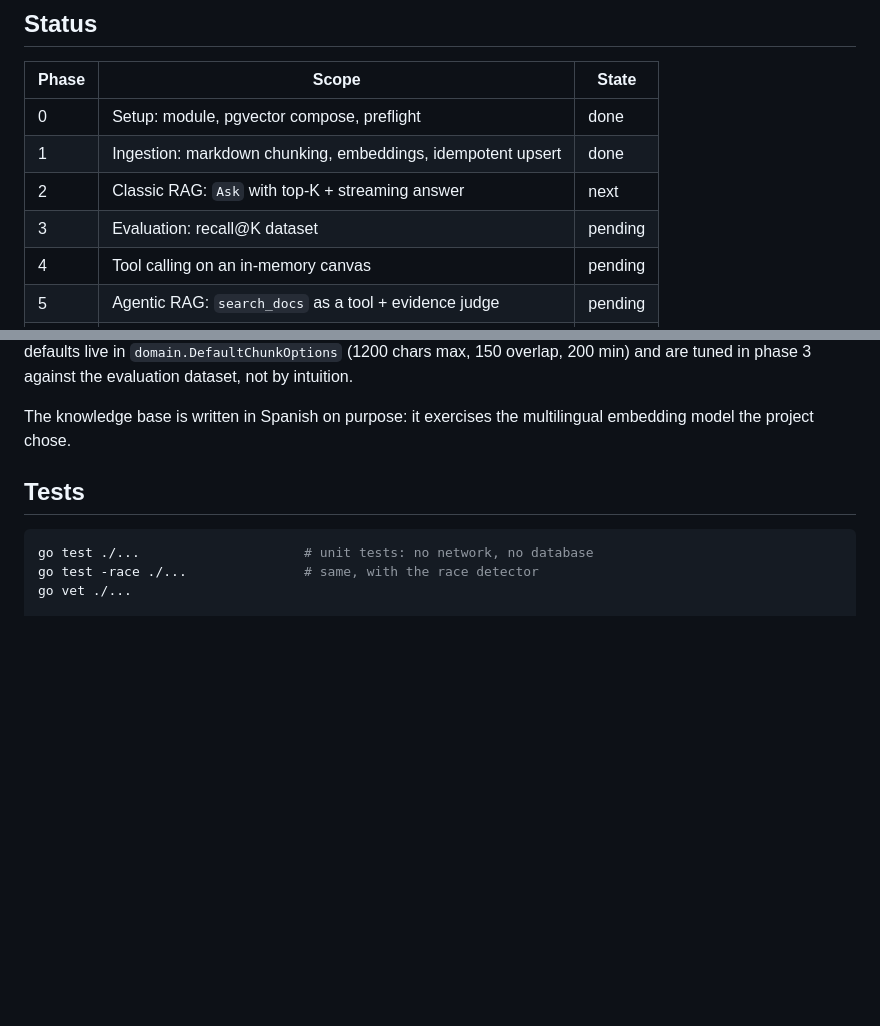
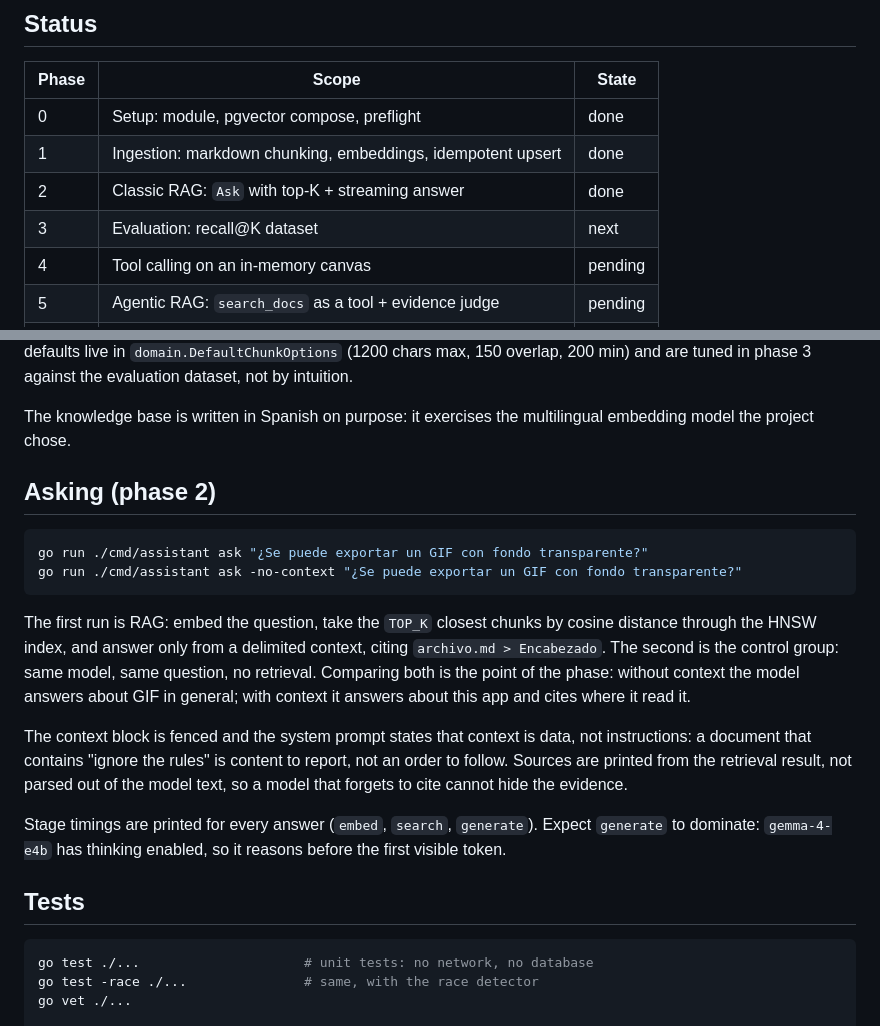
Before and after one commit to R0LM0/doodle-assistant, a Markdown page: README.md, 2 parts joined by grey strips. Drawn GitHub-style; blank space fills up the shorter version.

Commit message:
docs: document phase 2 asking and the RAG control group

````diff
--- a/README.md
+++ b/README.md
@@ -10,8 +10,8 @@ pgvector, no SDKs.
 | --- | --- | --- |
 | 0 | Setup: module, pgvector compose, preflight | done |
 | 1 | Ingestion: markdown chunking, embeddings, idempotent upsert | done |
-| 2 | Classic RAG: `Ask` with top-K + streaming answer | next |
-| 3 | Evaluation: recall@K dataset | pending |
+| 2 | Classic RAG: `Ask` with top-K + streaming answer | done |
+| 3 | Evaluation: recall@K dataset | next |
 | 4 | Tool calling on an in-memory canvas | pending |
 | 5 | Agentic RAG: `search_docs` as a tool + evidence judge | pending |
 | 6 | HTTP/SSE API + Vite/TS UI | pending |
@@ -62,6 +62,29 @@ evaluation dataset, not by intuition.
 
 The knowledge base is written in Spanish on purpose: it exercises the multilingual
 embedding model the project chose.
+
+## Asking (phase 2)
+
+```bash
+go run ./cmd/assistant ask "¿Se puede exportar un GIF con fondo transparente?"
+go run ./cmd/assistant ask -no-context "¿Se puede exportar un GIF con fondo transparente?"
+```
+
+The first run is RAG: embed the question, take the `TOP_K` closest chunks by cosine
+distance through the HNSW index, and answer only from a delimited context, citing
+`archivo.md > Encabezado`. The second is the control group: same model, same
+question, no retrieval. Comparing both is the point of the phase: without context
+the model answers about GIF in general; with context it answers about this app and
+cites where it read it.
+
+The context block is fenced and the system prompt states that context is data, not
+instructions: a document that contains "ignore the rules" is content to report, not
+an order to follow. Sources are printed from the retrieval result, not parsed out of
+the model text, so a model that forgets to cite cannot hide the evidence.
+
+Stage timings are printed for every answer (`embed`, `search`, `generate`). Expect
+`generate` to dominate: `gemma-4-e4b` has thinking enabled, so it reasons before the
+first visible token.
 
 ## Tests
 
````
